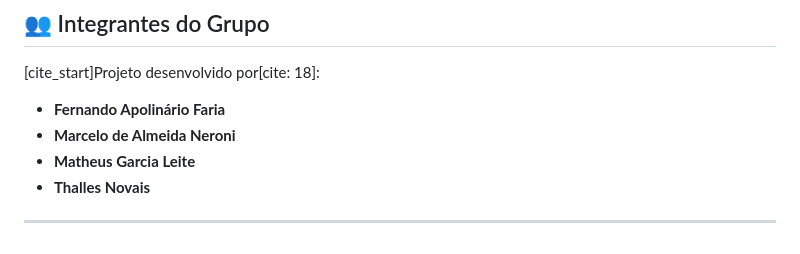
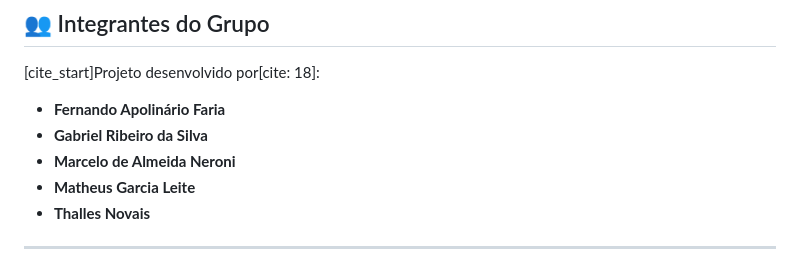
Before and after one commit to thalleslovo/Projeto-PI, a Markdown page: README.md, the part around the change. Drawn GitHub-style.

Commit message:
Alteração readme

```diff
--- a/README.md
+++ b/README.md
@@ -19,6 +19,7 @@
 [cite_start]Projeto desenvolvido por[cite: 18]:
 
 * **Fernando Apolinário Faria**
+* **Gabriel Ribeiro da Silva**
 * **Marcelo de Almeida Neroni**
 * **Matheus Garcia Leite**
 * **Thalles Novais**
```
